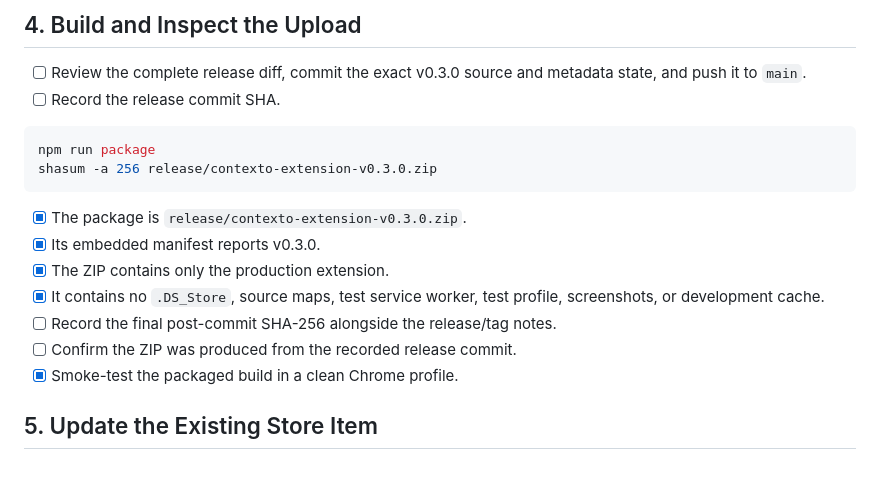
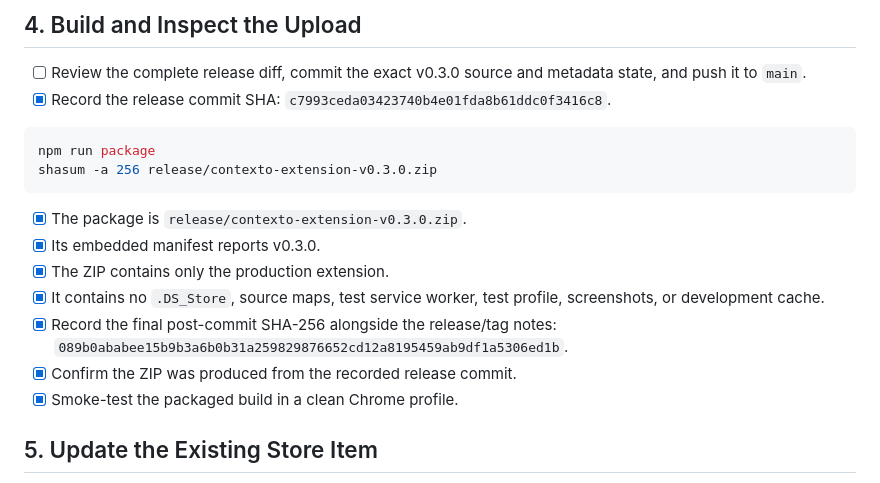
Before and after one commit to Jason-Latz/contexto, a Markdown page: MORNING-CHECKLIST.md, the part around the change. Rendered like a GitHub page.

Commit message:
docs: record v0.3.0 release artifact

````diff
--- a/MORNING-CHECKLIST.md
+++ b/MORNING-CHECKLIST.md
@@ -80,7 +80,8 @@ Visually confirm:
 
 - [ ] Review the complete release diff, commit the exact v0.3.0 source and
       metadata state, and push it to `main`.
-- [ ] Record the release commit SHA.
+- [x] Record the release commit SHA:
+      `c7993ceda03423740b4e01fda8b61ddc0f3416c8`.
 
 ```bash
 npm run package
@@ -92,8 +93,9 @@ shasum -a 256 release/contexto-extension-v0.3.0.zip
 - [x] The ZIP contains only the production extension.
 - [x] It contains no `.DS_Store`, source maps, test service worker, test profile,
       screenshots, or development cache.
-- [ ] Record the final post-commit SHA-256 alongside the release/tag notes.
-- [ ] Confirm the ZIP was produced from the recorded release commit.
+- [x] Record the final post-commit SHA-256 alongside the release/tag notes:
+      `089b0ababee15b9b3a6b0b31a259829876652cd12a8195459ab9df1a5306ed1b`.
+- [x] Confirm the ZIP was produced from the recorded release commit.
 - [x] Smoke-test the packaged build in a clean Chrome profile.
 
 ## 5. Update the Existing Store Item
````
